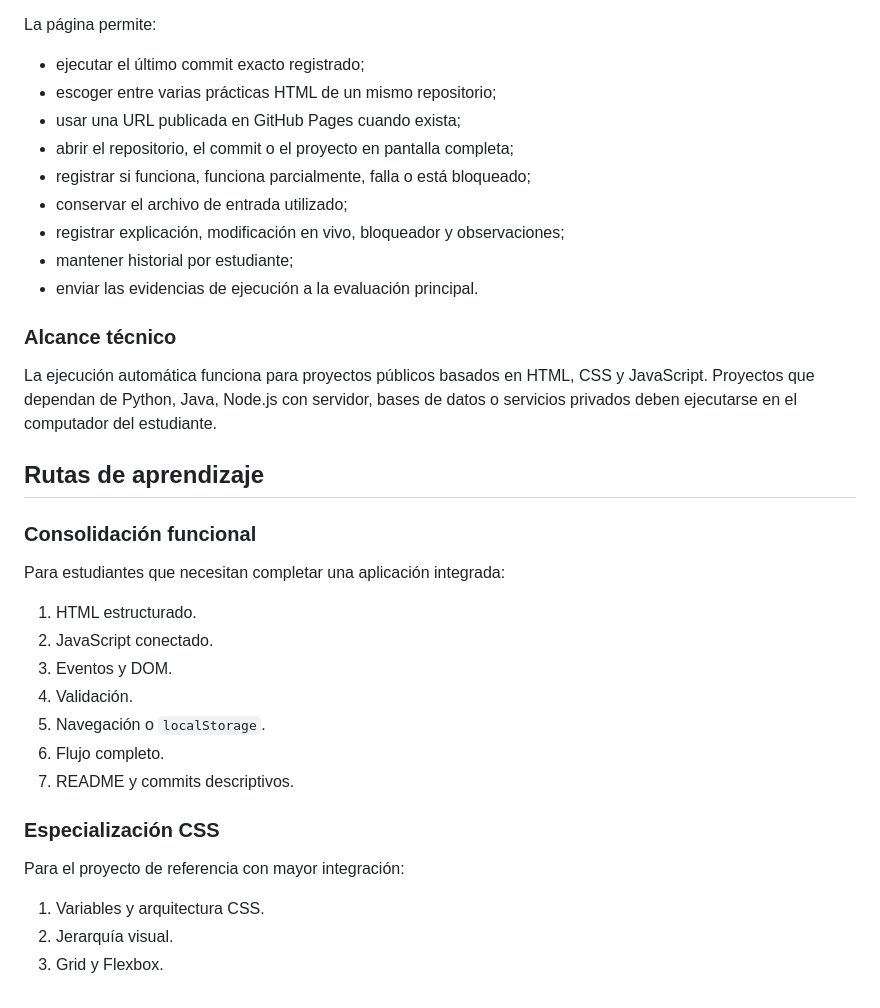
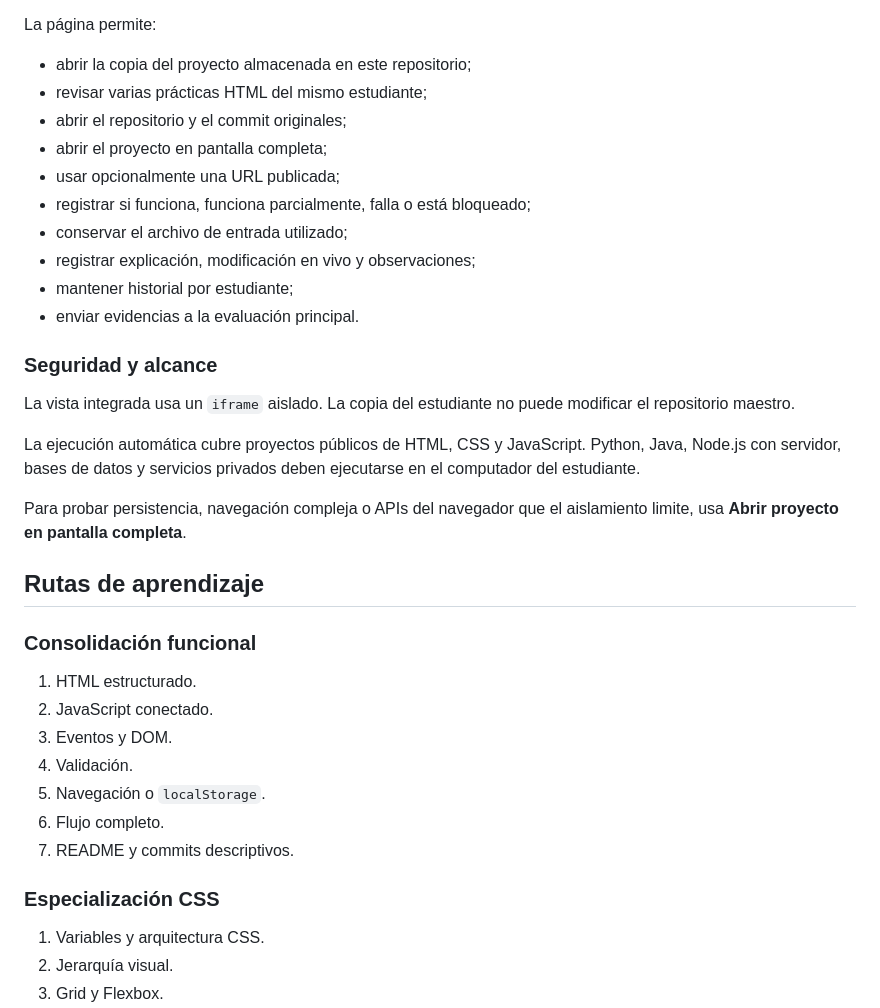
Before and after one commit to juanperez238421-cpu/Seminario_Goal_Period2, a Markdown page: README.md, the part around one of its changes. Rendered like a GitHub page.

```diff
--- a/README.md
+++ b/README.md
@@ -49,25 +97,28 @@ La vista previa utiliza una copia estática del repositorio público alojada por
 
 La página permite:
 
-- ejecutar el último commit exacto registrado;
-- escoger entre varias prácticas HTML de un mismo repositorio;
-- usar una URL publicada en GitHub Pages cuando exista;
-- abrir el repositorio, el commit o el proyecto en pantalla completa;
+- abrir la copia del proyecto almacenada en este repositorio;
+- revisar varias prácticas HTML del mismo estudiante;
+- abrir el repositorio y el commit originales;
+- abrir el proyecto en pantalla completa;
+- usar opcionalmente una URL publicada;
 - registrar si funciona, funciona parcialmente, falla o está bloqueado;
 - conservar el archivo de entrada utilizado;
-- registrar explicación, modificación en vivo, bloqueador y observaciones;
+- registrar explicación, modificación en vivo y observaciones;
 - mantener historial por estudiante;
-- enviar las evidencias de ejecución a la evaluación principal.
+- enviar evidencias a la evaluación principal.
 
-### Alcance técnico
+### Seguridad y alcance
 
-La ejecución automática funciona para proyectos públicos basados en HTML, CSS y JavaScript. Proyectos que dependan de Python, Java, Node.js con servidor, bases de datos o servicios privados deben ejecutarse en el computador del estudiante.
+La vista integrada usa un `iframe` aislado. La copia del estudiante no puede modificar el repositorio maestro.
+
+La ejecución automática cubre proyectos públicos de HTML, CSS y JavaScript. Python, Java, Node.js con servidor, bases de datos y servicios privados deben ejecutarse en el computador del estudiante.
+
+Para probar persistencia, navegación compleja o APIs del navegador que el aislamiento limite, usa **Abrir proyecto en pantalla completa**.
 
 ## Rutas de aprendizaje
 
 ### Consolidación funcional
-
-Para estudiantes que necesitan completar una aplicación integrada:
 
 1. HTML estructurado.
 2. JavaScript conectado.
@@ -78,8 +129,6 @@ Para estudiantes que necesitan completar una aplicación integrada:
 7. README y commits descriptivos.
 
 ### Especialización CSS
-
-Para el proyecto de referencia con mayor integración:
 
 1. Variables y arquitectura CSS.
 2. Jerarquía visual.
```
Also changed, not shown: other parts of README.md (+80 -43 lines).
